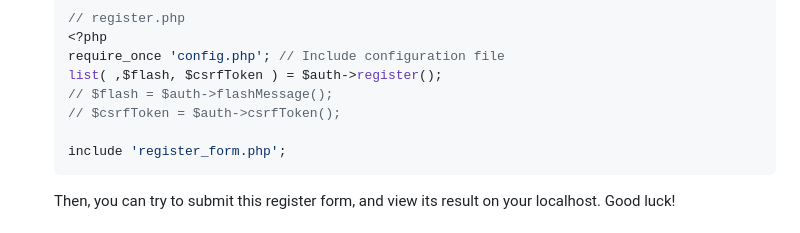
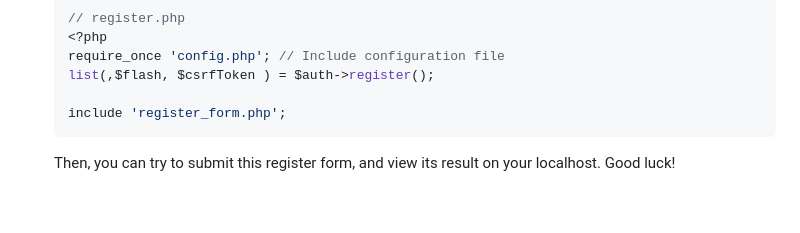
Before and after one commit to elmyrockers/EzAuth, a Markdown page: README.md, the part around the change. GitHub-like rendering; blank space fills up the shorter version.

Commit message:
Update reference

````diff
--- a/README.md
+++ b/README.md
@@ -81,9 +81,7 @@ Lightweight & easy authentication library with secure 'remember me' feature for
 	// register.php
 	<?php
 	require_once 'config.php'; // Include configuration file
-	list( ,$flash, $csrfToken ) = $auth->register();
-	// $flash = $auth->flashMessage();
-	// $csrfToken = $auth->csrfToken();
+	list(,$flash, $csrfToken ) = $auth->register();
 
 	include 'register_form.php';
 	```
````
